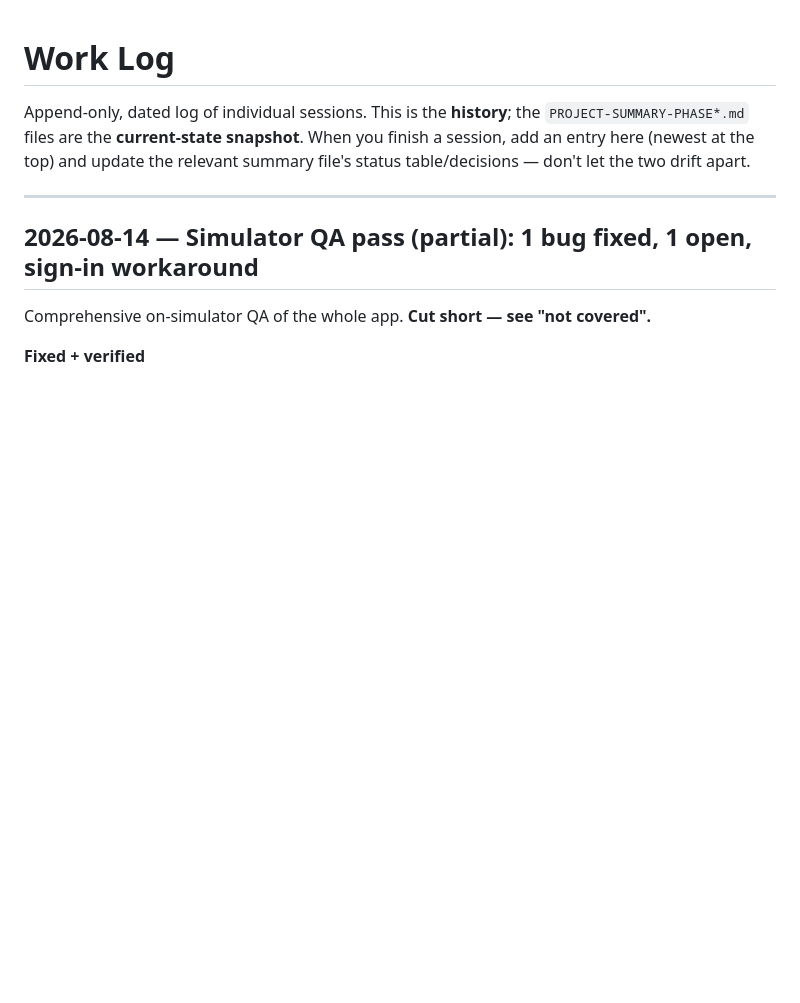
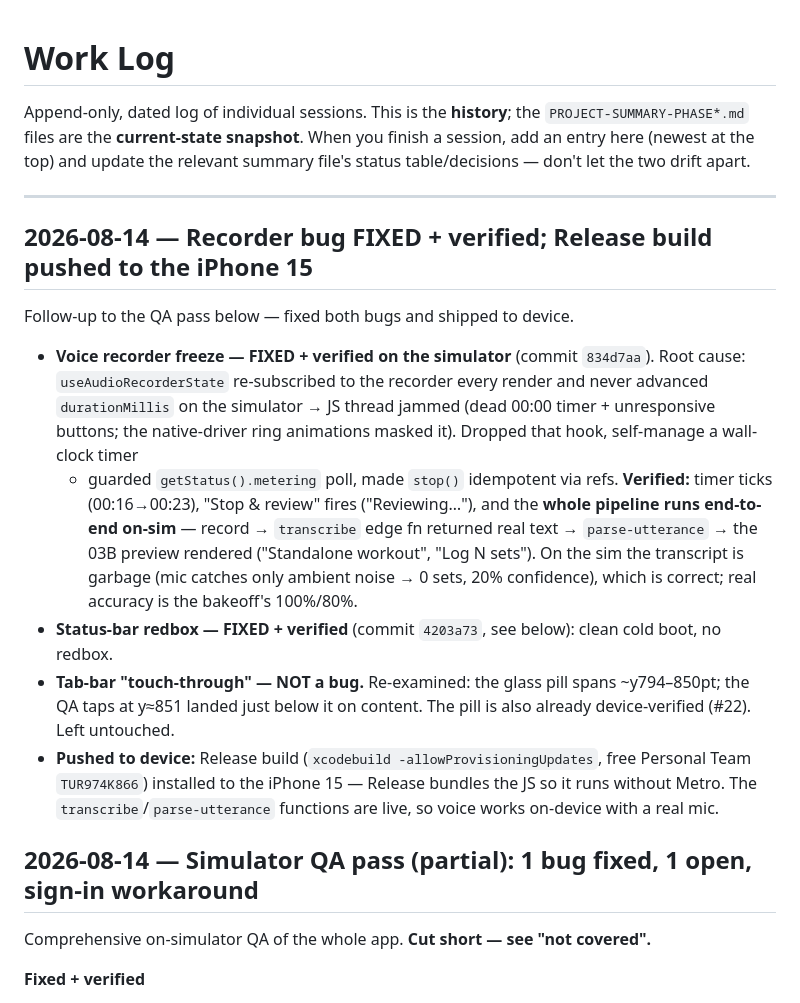
Before and after one commit to dhruvsb/kratos, a Markdown page: docs/WORK-LOG.md, the part around the change. Rendered like a GitHub page; blank space fills up the shorter version.

Commit message:
docs: recorder bug fixed + verified; Release build installed on iPhone 15
Co-Authored-By: Claude Opus 4.8 <noreply@anthropic.com>

```diff
--- a/docs/WORK-LOG.md
+++ b/docs/WORK-LOG.md
@@ -6,6 +6,28 @@ session, add an entry here (newest at the top) and update the relevant summary f
 status table/decisions — don't let the two drift apart.
 
 ---
+
+## 2026-08-14 — Recorder bug FIXED + verified; Release build pushed to the iPhone 15
+
+Follow-up to the QA pass below — fixed both bugs and shipped to device.
+
+- **Voice recorder freeze — FIXED + verified on the simulator** (commit `834d7aa`). Root cause:
+  `useAudioRecorderState` re-subscribed to the recorder every render and never advanced
+  `durationMillis` on the simulator → JS thread jammed (dead 00:00 timer + unresponsive buttons;
+  the native-driver ring animations masked it). Dropped that hook, self-manage a wall-clock timer
+  + guarded `getStatus().metering` poll, made `stop()` idempotent via refs. **Verified:** timer
+  ticks (00:16→00:23), "Stop & review" fires ("Reviewing…"), and the **whole pipeline runs
+  end-to-end on-sim** — record → `transcribe` edge fn returned real text → `parse-utterance` →
+  the 03B preview rendered ("Standalone workout", "Log N sets"). On the sim the transcript is
+  garbage (mic catches only ambient noise → 0 sets, 20% confidence), which is correct; real
+  accuracy is the bakeoff's 100%/80%.
+- **Status-bar redbox — FIXED + verified** (commit `4203a73`, see below): clean cold boot, no redbox.
+- **Tab-bar "touch-through" — NOT a bug.** Re-examined: the glass pill spans ~y794–850pt; the QA
+  taps at y≈851 landed just below it on content. The pill is also already device-verified (#22).
+  Left untouched.
+- **Pushed to device:** Release build (`xcodebuild -allowProvisioningUpdates`, free Personal Team
+  `TUR974K866`) installed to the iPhone 15 — Release bundles the JS so it runs without Metro. The
+  `transcribe`/`parse-utterance` functions are live, so voice works on-device with a real mic.
 
 ## 2026-08-14 — Simulator QA pass (partial): 1 bug fixed, 1 open, sign-in workaround
 
```
